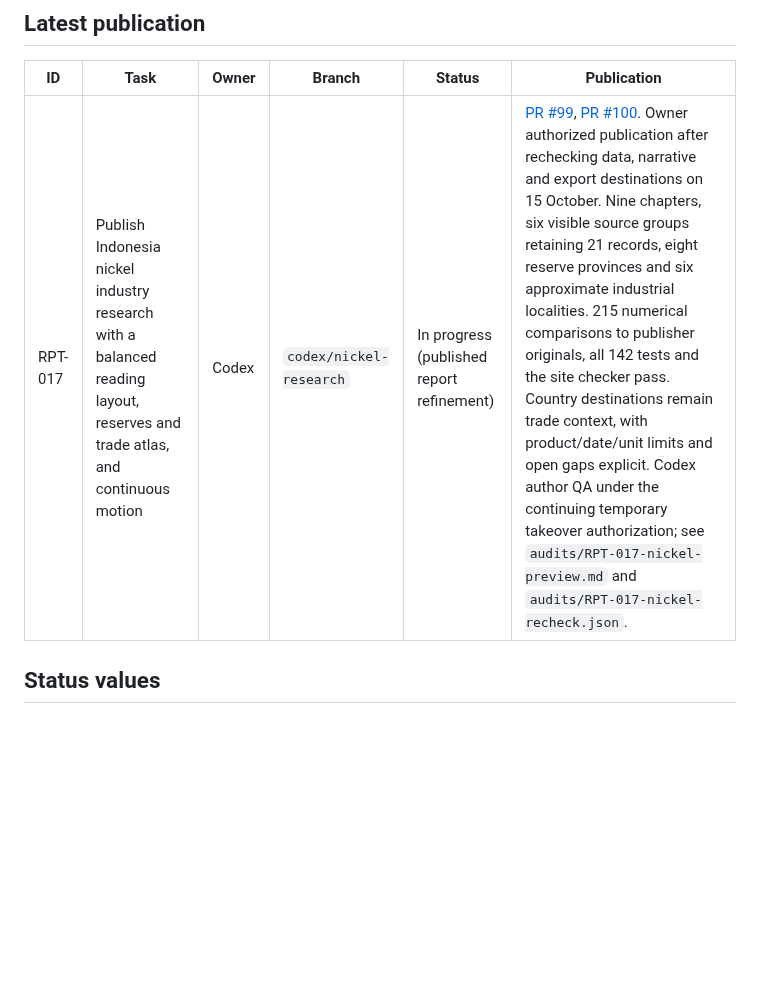
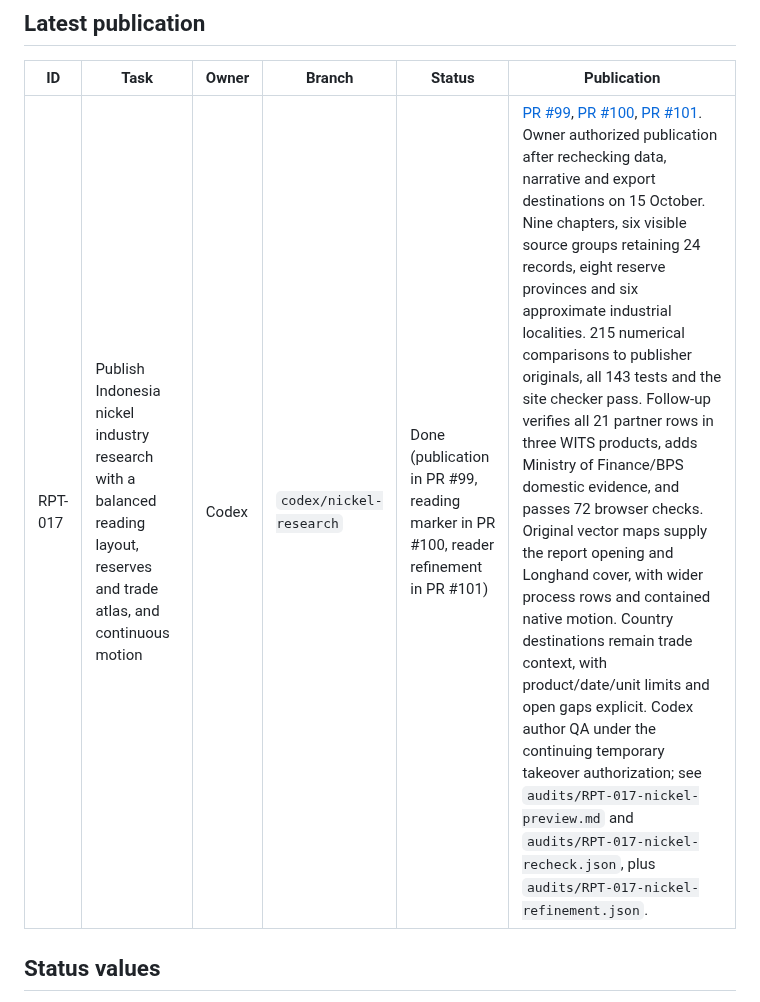
Before and after one commit to LonghandResearch/longhandresearch.github.io, a Markdown page: TASKS.md, the part around the change. Drawn GitHub-style; blank space fills up the shorter version.

Commit message:
Record nickel refinement author QA and publication handoff

```diff
--- a/TASKS.md
+++ b/TASKS.md
@@ -86,7 +86,7 @@ write the report, and the weekly IHSG Update alternates owner each week.
 
 | ID | Task | Owner | Branch | Status | Publication |
 | --- | --- | --- | --- | --- | --- |
-| RPT-017 | Publish Indonesia nickel industry research with a balanced reading layout, reserves and trade atlas, and continuous motion | Codex | `codex/nickel-research` | In progress (published report refinement) | [PR #99](https://github.com/LonghandResearch/longhandresearch.github.io/pull/99), [PR #100](https://github.com/LonghandResearch/longhandresearch.github.io/pull/100). Owner authorized publication after rechecking data, narrative and export destinations on 15 October. Nine chapters, six visible source groups retaining 21 records, eight reserve provinces and six approximate industrial localities. 215 numerical comparisons to publisher originals, all 142 tests and the site checker pass. Country destinations remain trade context, with product/date/unit limits and open gaps explicit. Codex author QA under the continuing temporary takeover authorization; see `audits/RPT-017-nickel-preview.md` and `audits/RPT-017-nickel-recheck.json`. |
+| RPT-017 | Publish Indonesia nickel industry research with a balanced reading layout, reserves and trade atlas, and continuous motion | Codex | `codex/nickel-research` | Done (publication in PR #99, reading marker in PR #100, reader refinement in PR #101) | [PR #99](https://github.com/LonghandResearch/longhandresearch.github.io/pull/99), [PR #100](https://github.com/LonghandResearch/longhandresearch.github.io/pull/100), [PR #101](https://github.com/LonghandResearch/longhandresearch.github.io/pull/101). Owner authorized publication after rechecking data, narrative and export destinations on 15 October. Nine chapters, six visible source groups retaining 24 records, eight reserve provinces and six approximate industrial localities. 215 numerical comparisons to publisher originals, all 143 tests and the site checker pass. Follow-up verifies all 21 partner rows in three WITS products, adds Ministry of Finance/BPS domestic evidence, and passes 72 browser checks. Original vector maps supply the report opening and Longhand cover, with wider process rows and contained native motion. Country destinations remain trade context, with product/date/unit limits and open gaps explicit. Codex author QA under the continuing temporary takeover authorization; see `audits/RPT-017-nickel-preview.md` and `audits/RPT-017-nickel-recheck.json`, plus `audits/RPT-017-nickel-refinement.json`. |
 
 ## Status values
 
```
Also changed, not shown: audits/RPT-017-nickel-preview.md (+6 -0 lines).
